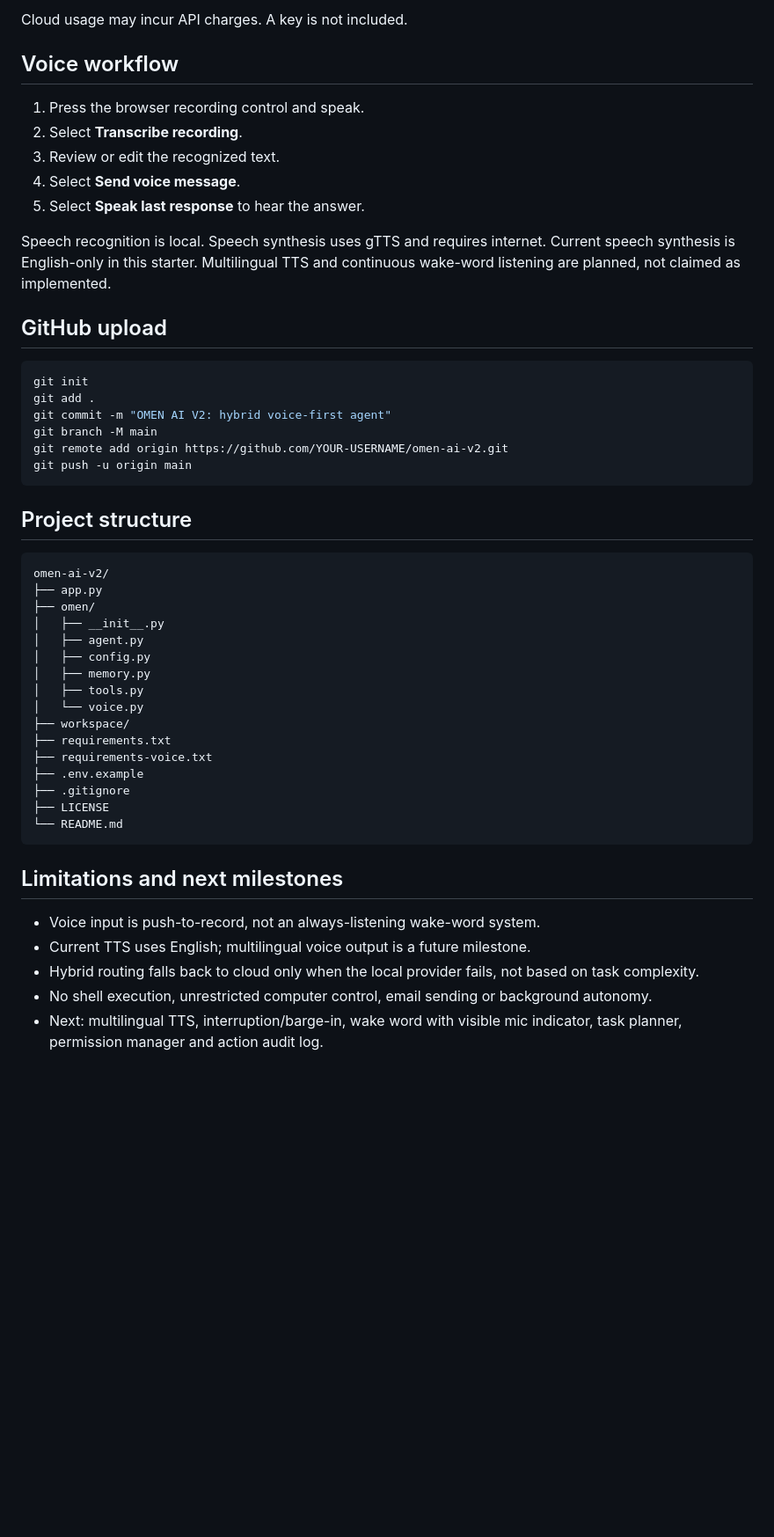
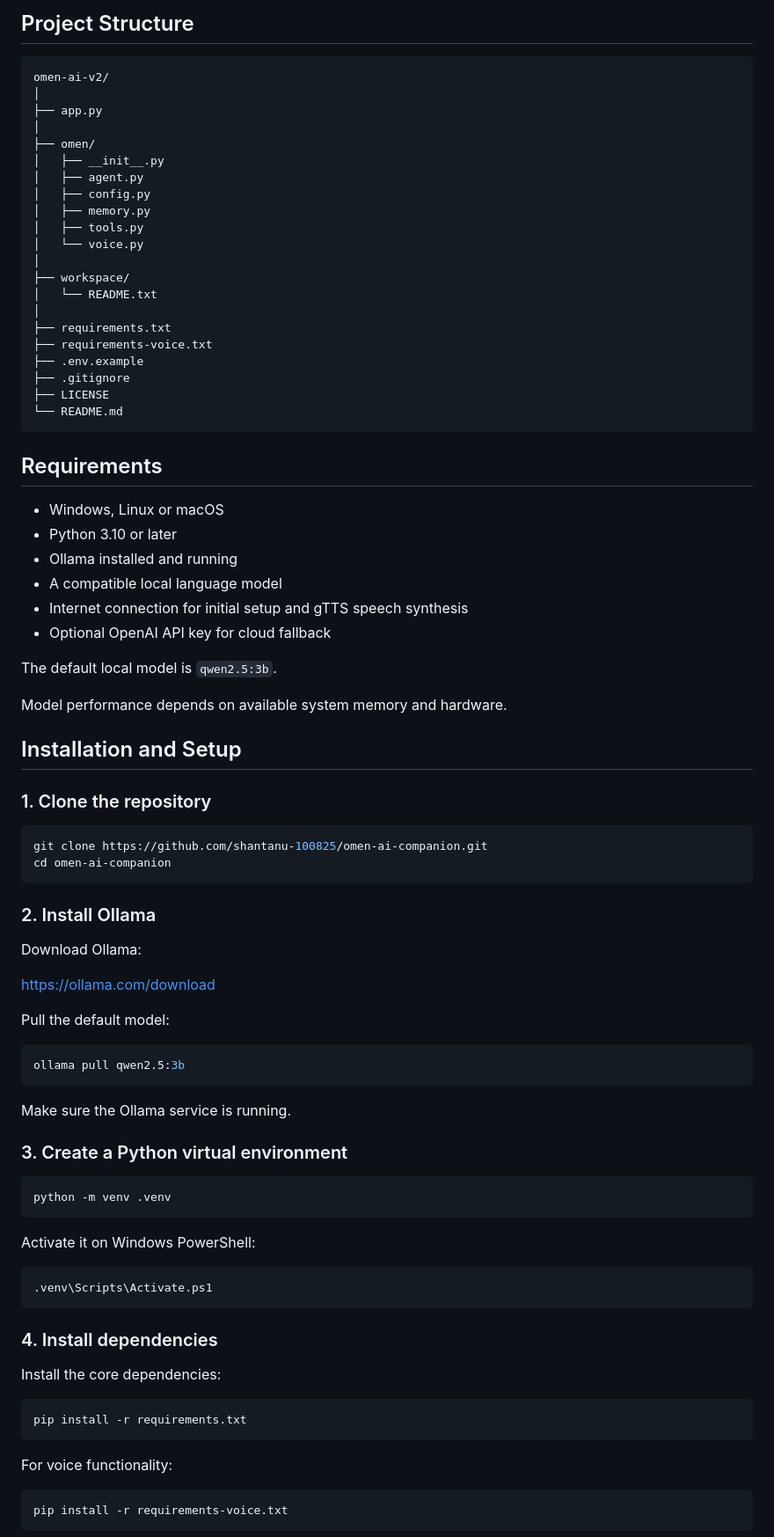
Before and after one commit to shantanu-100825/omen-ai-companion, a Markdown page: README.md, the part around one of its changes. Shown at 88% size. Rendered like a GitHub page; blank space fills up the shorter version.

````diff
--- a/README.md
+++ b/README.md
@@ -103,31 +69,10 @@ Open http://localhost:8501.
-Cloud usage may incur API charges. A key is not included.
-
-## Voice workflow
-
-1. Press the browser recording control and speak.
-2. Select **Transcribe recording**.
-3. Review or edit the recognized text.
-4. Select **Send voice message**.
-5. Select **Speak last response** to hear the answer.
-
-Speech recognition is local. Speech synthesis uses gTTS and requires internet. Current speech synthesis is English-only in this starter. Multilingual TTS and continuous wake-word listening are planned, not claimed as implemented.
-
-## GitHub upload
-
-```bash
-git init
-git add .
-git commit -m "OMEN AI V2: hybrid voice-first agent"
-git branch -M main
-git remote add origin https://github.com/YOUR-USERNAME/omen-ai-v2.git
-git push -u origin main
-```
-
-## Project structure
+## Project Structure
 
 ```text
 omen-ai-v2/
+│
 ├── app.py
+│
 ├── omen/
 │   ├── __init__.py
 │   ├── agent.py
@@ -135,7 +80,10 @@ omen-ai-v2/
 │   ├── memory.py
 │   ├── tools.py
 │   └── voice.py
+│
 ├── workspace/
+│   └── README.txt
+│
 ├── requirements.txt
 ├── requirements-voice.txt
 ├── .env.example
@@ -144,10 +92,65 @@ omen-ai-v2/
 └── README.md
 ```
 
-## Limitations and next milestones
+## Requirements
 
-- Voice input is push-to-record, not an always-listening wake-word system.
-- Current TTS uses English; multilingual voice output is a future milestone.
-- Hybrid routing falls back to cloud only when the local provider fails, not based on task complexity.
-- No shell execution, unrestricted computer control, email sending or background autonomy.
-- Next: multilingual TTS, interruption/barge-in, wake word with visible mic indicator, task planner, permission manager and action audit log.
+- Windows, Linux or macOS
+- Python 3.10 or later
+- Ollama installed and running
+- A compatible local language model
+- Internet connection for initial setup and gTTS speech synthesis
+- Optional OpenAI API key for cloud fallback
+
+The default local model is `qwen2.5:3b`.
+
+Model performance depends on available system memory and hardware.
+
+## Installation and Setup
+
+### 1. Clone the repository
+
+```bash
+git clone https://github.com/shantanu-100825/omen-ai-companion.git
+cd omen-ai-companion
+```
+
+### 2. Install Ollama
+
+Download Ollama:
+
+https://ollama.com/download
+
+Pull the default model:
+
+```bash
+ollama pull qwen2.5:3b
+```
+
+Make sure the Ollama service is running.
+
+### 3. Create a Python virtual environment
+
+```bash
+python -m venv .venv
+```
+
+Activate it on Windows PowerShell:
+
+```powershell
+.venv\Scripts\Activate.ps1
+```
+
+### 4. Install dependencies
+
+Install the core dependencies:
+
+```bash
+pip install -r requirements.txt
+```
+
+For voice functionality:
+
+```bash
+pip install -r requirements-voice.txt
+```
+
````
Also changed, not shown: other parts of README.md (+183 -96 lines), screenshots/omen-local-chat.png (added).
